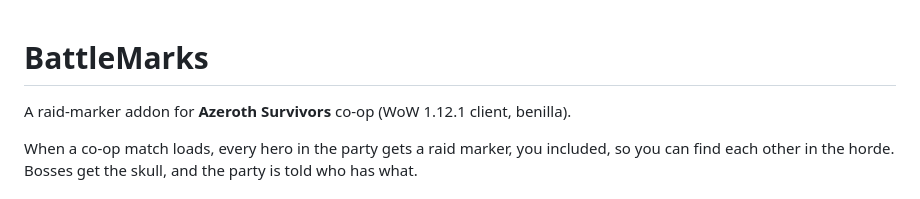
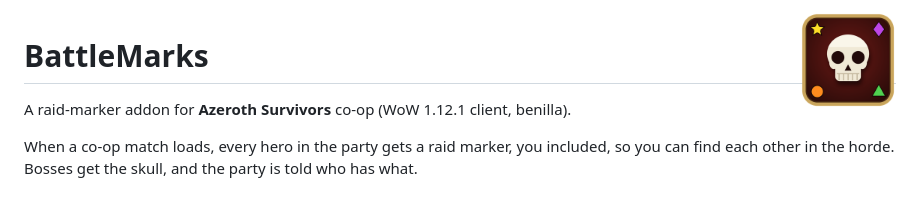
Before and after one commit to Back-to-the-Flux/BattleMarks, a Markdown page: README.md, the part around the change. Rendered like a GitHub page; pictures changed too: assets/icon.png (added).

Commit message:
Add the BattleMarks icon
A skull on a red badge with four party markers, for SurvivorsForge and the
README. Kept out of the release zip.

```diff
--- a/README.md
+++ b/README.md
@@ -1,3 +1,5 @@
+<img src="assets/icon.png" alt="BattleMarks icon" width="96" align="right">
+
 # BattleMarks
 
 A raid-marker addon for **Azeroth Survivors** co-op (WoW 1.12.1 client, benilla).
```
Also changed, not shown: 1 other file.
